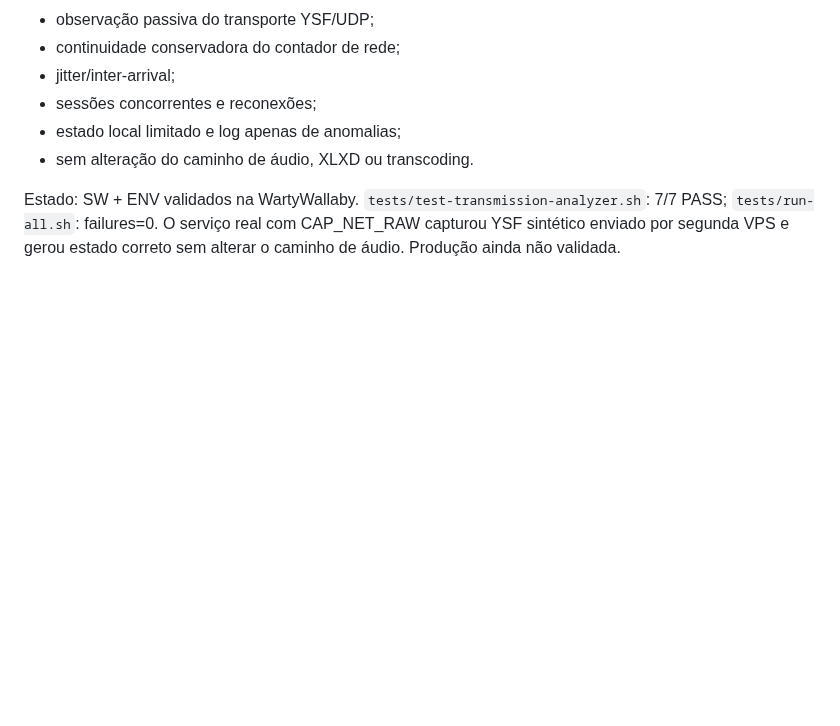
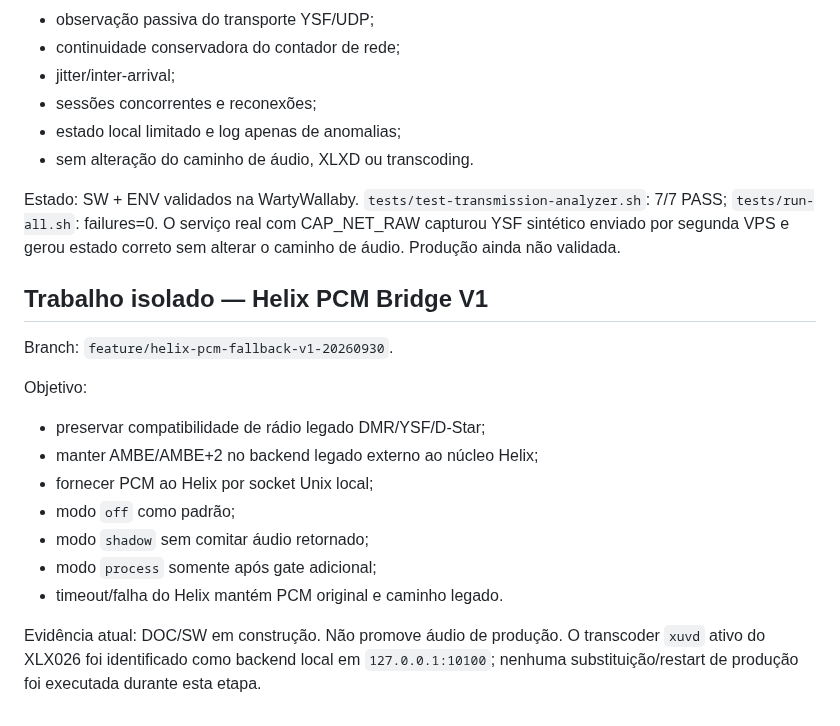
Before and after one commit to PU2PNY/XLX-Modern-Installer, a Markdown page: PROJECT_RELEASE_STATUS.md, the part around the change. Drawn GitHub-style; blank space fills up the shorter version.

Commit message:
docs: record isolated Helix PCM bridge work

```diff
--- a/PROJECT_RELEASE_STATUS.md
+++ b/PROJECT_RELEASE_STATUS.md
@@ -69,3 +69,18 @@ Escopo:
 - sem alteração do caminho de áudio, XLXD ou transcoding.
 
 Estado: SW + ENV validados na WartyWallaby. `tests/test-transmission-analyzer.sh`: 7/7 PASS; `tests/run-all.sh`: failures=0. O serviço real com CAP_NET_RAW capturou YSF sintético enviado por segunda VPS e gerou estado correto sem alterar o caminho de áudio. Produção ainda não validada.
+
+
+## Trabalho isolado — Helix PCM Bridge V1
+Branch: `feature/helix-pcm-fallback-v1-20260930`.
+
+Objetivo:
+- preservar compatibilidade de rádio legado DMR/YSF/D-Star;
+- manter AMBE/AMBE+2 no backend legado externo ao núcleo Helix;
+- fornecer PCM ao Helix por socket Unix local;
+- modo `off` como padrão;
+- modo `shadow` sem comitar áudio retornado;
+- modo `process` somente após gate adicional;
+- timeout/falha do Helix mantém PCM original e caminho legado.
+
+Evidência atual: DOC/SW em construção. Não promove áudio de produção. O transcoder `xuvd` ativo do XLX026 foi identificado como backend local em `127.0.0.1:10100`; nenhuma substituição/restart de produção foi executada durante esta etapa.
```
